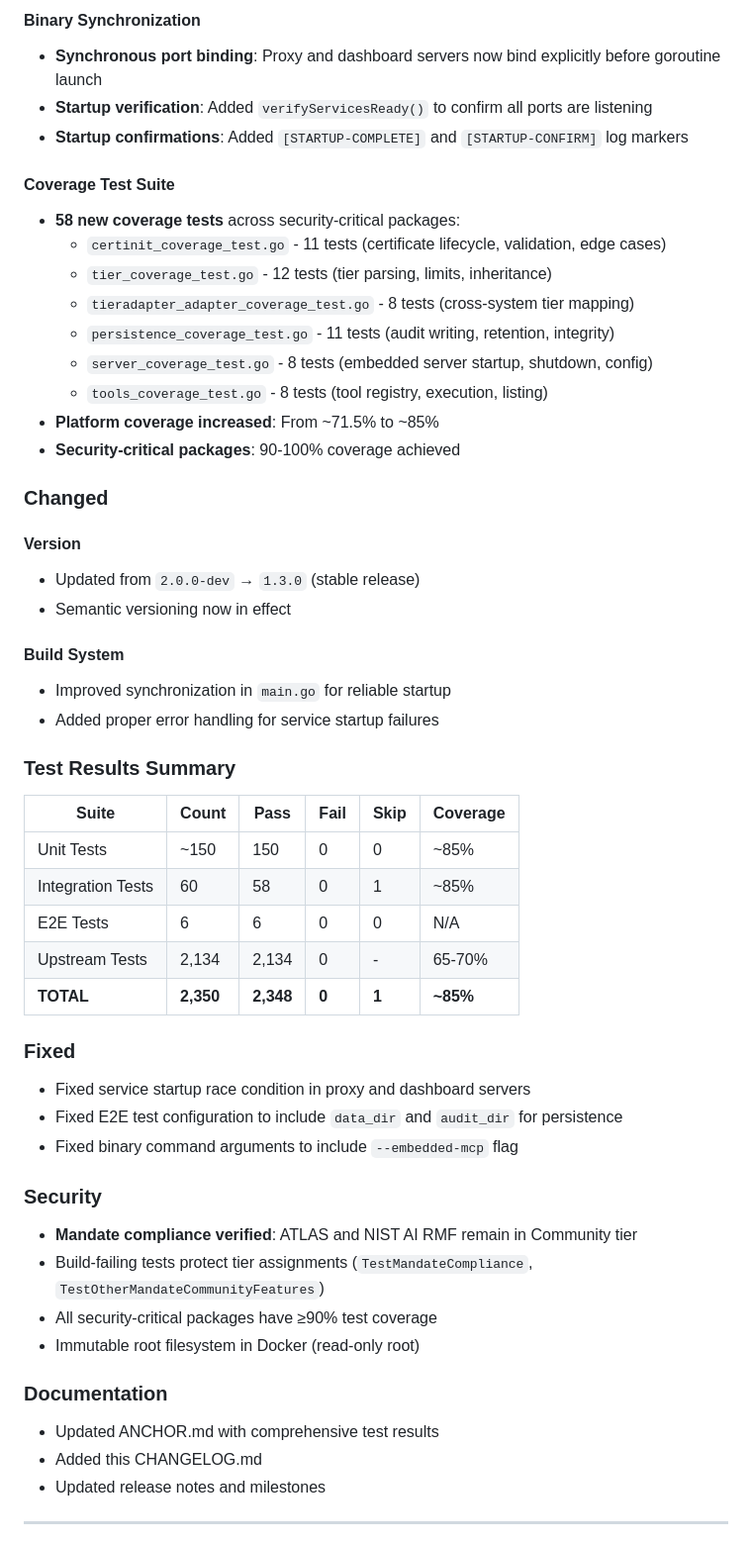
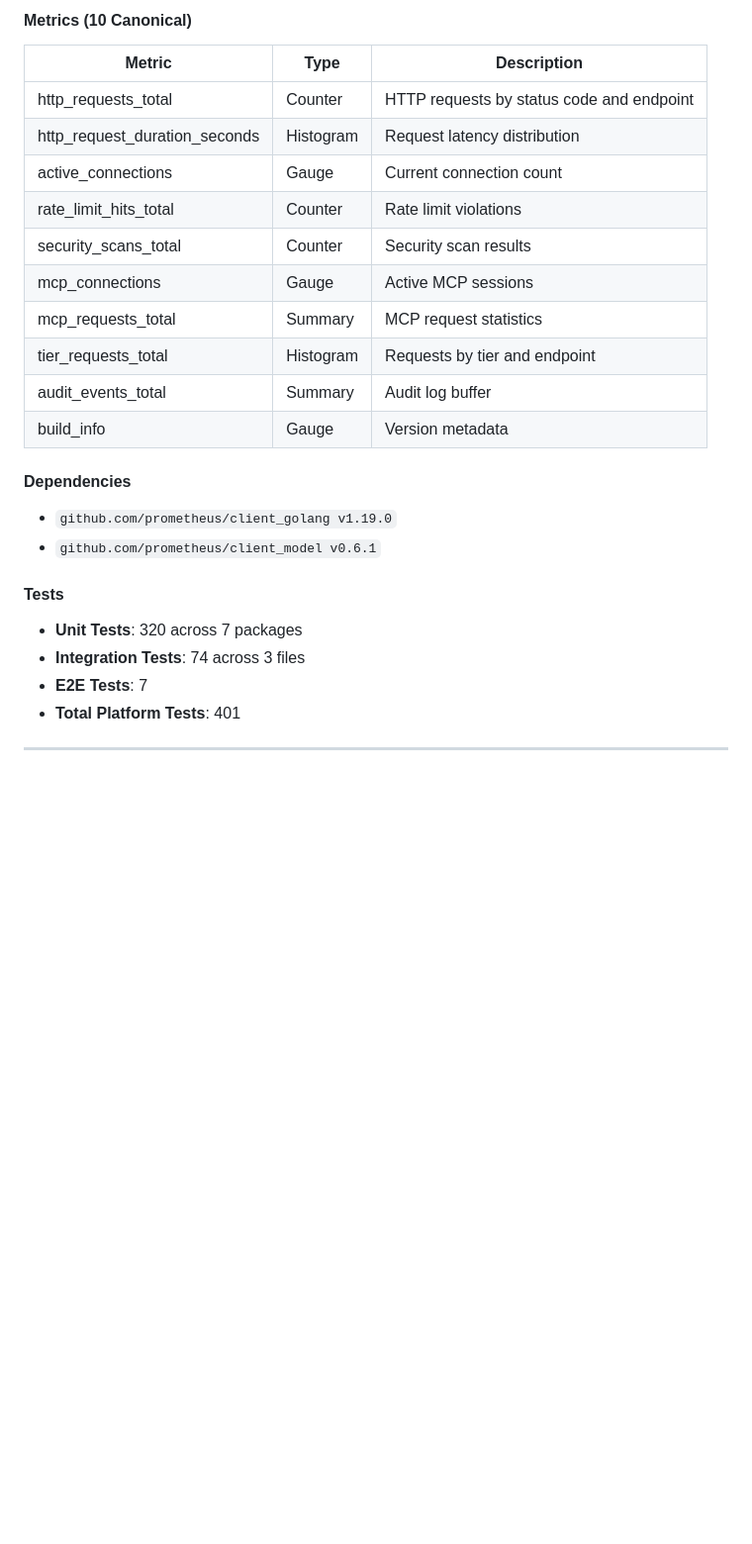
Before and after one commit to aegisgatesecurity/aegisgate-platform, a Markdown page: CHANGELOG.md, the part around one of its changes. Shown at 99% size. GitHub-like rendering; blank space fills up the shorter version.

```diff
--- a/CHANGELOG.md
+++ b/CHANGELOG.md
@@ -27,58 +64,27 @@ This release marks the completion of the MVP for the AegisGate Security Platform
 
-#### Binary Synchronization
-- **Synchronous port binding**: Proxy and dashboard servers now bind explicitly before goroutine launch
-- **Startup verification**: Added `verifyServicesReady()` to confirm all ports are listening
-- **Startup confirmations**: Added `[STARTUP-COMPLETE]` and `[STARTUP-CONFIRM]` log markers
+#### Metrics (10 Canonical)
+| Metric | Type | Description |
+|--------|------|-------------|
+| http_requests_total | Counter | HTTP requests by status code and endpoint |
+| http_request_duration_seconds | Histogram | Request latency distribution |
+| active_connections | Gauge | Current connection count |
+| rate_limit_hits_total | Counter | Rate limit violations |
+| security_scans_total | Counter | Security scan results |
+| mcp_connections | Gauge | Active MCP sessions |
+| mcp_requests_total | Summary | MCP request statistics |
+| tier_requests_total | Histogram | Requests by tier and endpoint |
+| audit_events_total | Summary | Audit log buffer |
+| build_info | Gauge | Version metadata |
 
-#### Coverage Test Suite
-- **58 new coverage tests** across security-critical packages:
-  - `certinit_coverage_test.go` - 11 tests (certificate lifecycle, validation, edge cases)
-  - `tier_coverage_test.go` - 12 tests (tier parsing, limits, inheritance)
-  - `tieradapter_adapter_coverage_test.go` - 8 tests (cross-system tier mapping)
-  - `persistence_coverage_test.go` - 11 tests (audit writing, retention, integrity)
-  - `server_coverage_test.go` - 8 tests (embedded server startup, shutdown, config)
-  - `tools_coverage_test.go` - 8 tests (tool registry, execution, listing)
-- **Platform coverage increased**: From ~71.5% to ~85%
-- **Security-critical packages**: 90-100% coverage achieved
+#### Dependencies
+- `github.com/prometheus/client_golang v1.19.0`
+- `github.com/prometheus/client_model v0.6.1`
 
-### Changed
-
-#### Version
-- Updated from `2.0.0-dev` → `1.3.0` (stable release)
-- Semantic versioning now in effect
-
-#### Build System
-- Improved synchronization in `main.go` for reliable startup
-- Added proper error handling for service startup failures
-
-### Test Results Summary
-
-| Suite | Count | Pass | Fail | Skip | Coverage |
-|-------|-------|------|------|------|----------|
-| Unit Tests | ~150 | 150 | 0 | 0 | ~85% |
-| Integration Tests | 60 | 58 | 0 | 1 | ~85% |
-| E2E Tests | 6 | 6 | 0 | 0 | N/A |
-| Upstream Tests | 2,134 | 2,134 | 0 | - | 65-70% |
-| **TOTAL** | **2,350** | **2,348** | **0** | **1** | **~85%** |
-
-### Fixed
-
-- Fixed service startup race condition in proxy and dashboard servers
-- Fixed E2E test configuration to include `data_dir` and `audit_dir` for persistence
-- Fixed binary command arguments to include `--embedded-mcp` flag
-
-### Security
-
-- **Mandate compliance verified**: ATLAS and NIST AI RMF remain in Community tier
-- Build-failing tests protect tier assignments (`TestMandateCompliance`, `TestOtherMandateCommunityFeatures`)
-- All security-critical packages have ≥90% test coverage
-- Immutable root filesystem in Docker (read-only root)
-
-### Documentation
-
-- Updated ANCHOR.md with comprehensive test results
-- Added this CHANGELOG.md
-- Updated release notes and milestones
+#### Tests
+- **Unit Tests**: 320 across 7 packages
+- **Integration Tests**: 74 across 3 files
+- **E2E Tests**: 7
+- **Total Platform Tests**: 401
 
 ---
 
```
Also changed, not shown: other parts of CHANGELOG.md (+60 -57 lines).
